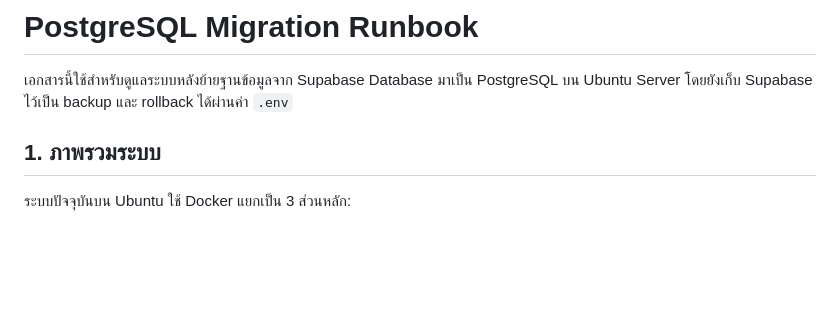
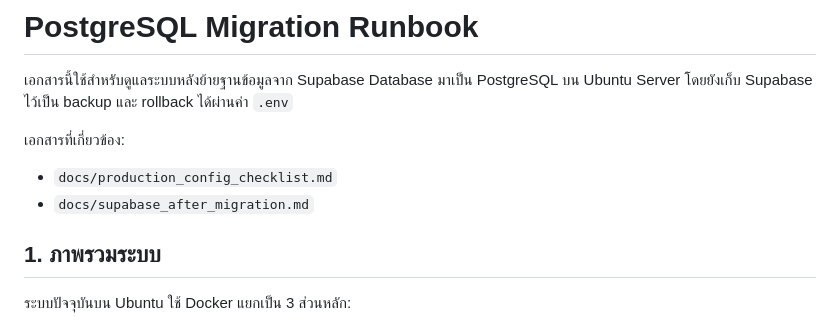
Before and after one commit to natee-s/Medication_VQA, a Markdown page: docs/postgres_migration_runbook.md, the part around the change. GitHub-like rendering; blank space fills up the shorter version.

Commit message:
Document Supabase fallback after PostgreSQL migration

```diff
--- a/docs/postgres_migration_runbook.md
+++ b/docs/postgres_migration_runbook.md
@@ -1,6 +1,11 @@
 # PostgreSQL Migration Runbook
 
 เอกสารนี้ใช้สำหรับดูแลระบบหลังย้ายฐานข้อมูลจาก Supabase Database มาเป็น PostgreSQL บน Ubuntu Server โดยยังเก็บ Supabase ไว้เป็น backup และ rollback ได้ผ่านค่า `.env`
+
+เอกสารที่เกี่ยวข้อง:
+
+- `docs/production_config_checklist.md`
+- `docs/supabase_after_migration.md`
 
 ## 1. ภาพรวมระบบ
 
```
Also changed, not shown: docs/production_config_checklist.md (+5 -0 lines), docs/supabase_after_migration.md (added, +158 -0 lines).
